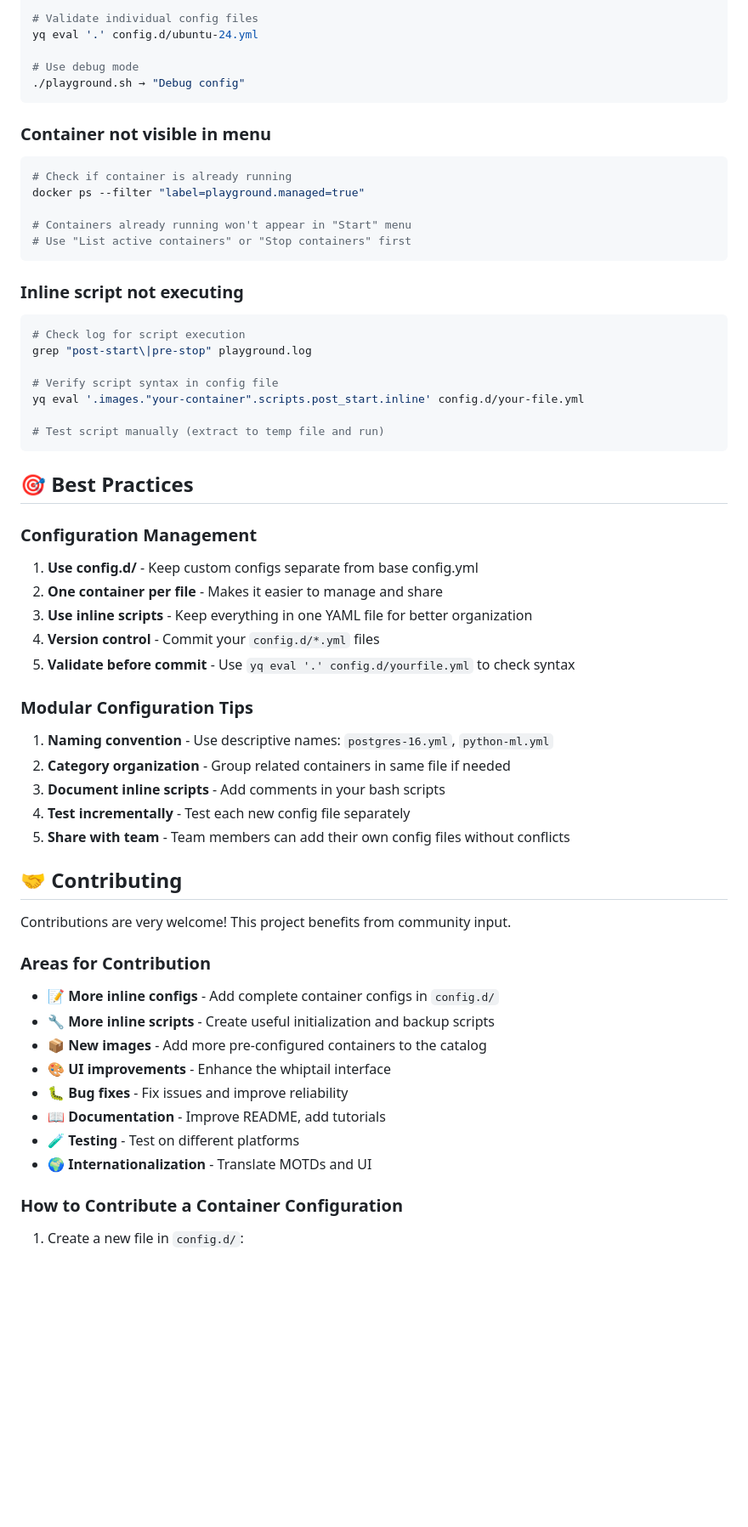
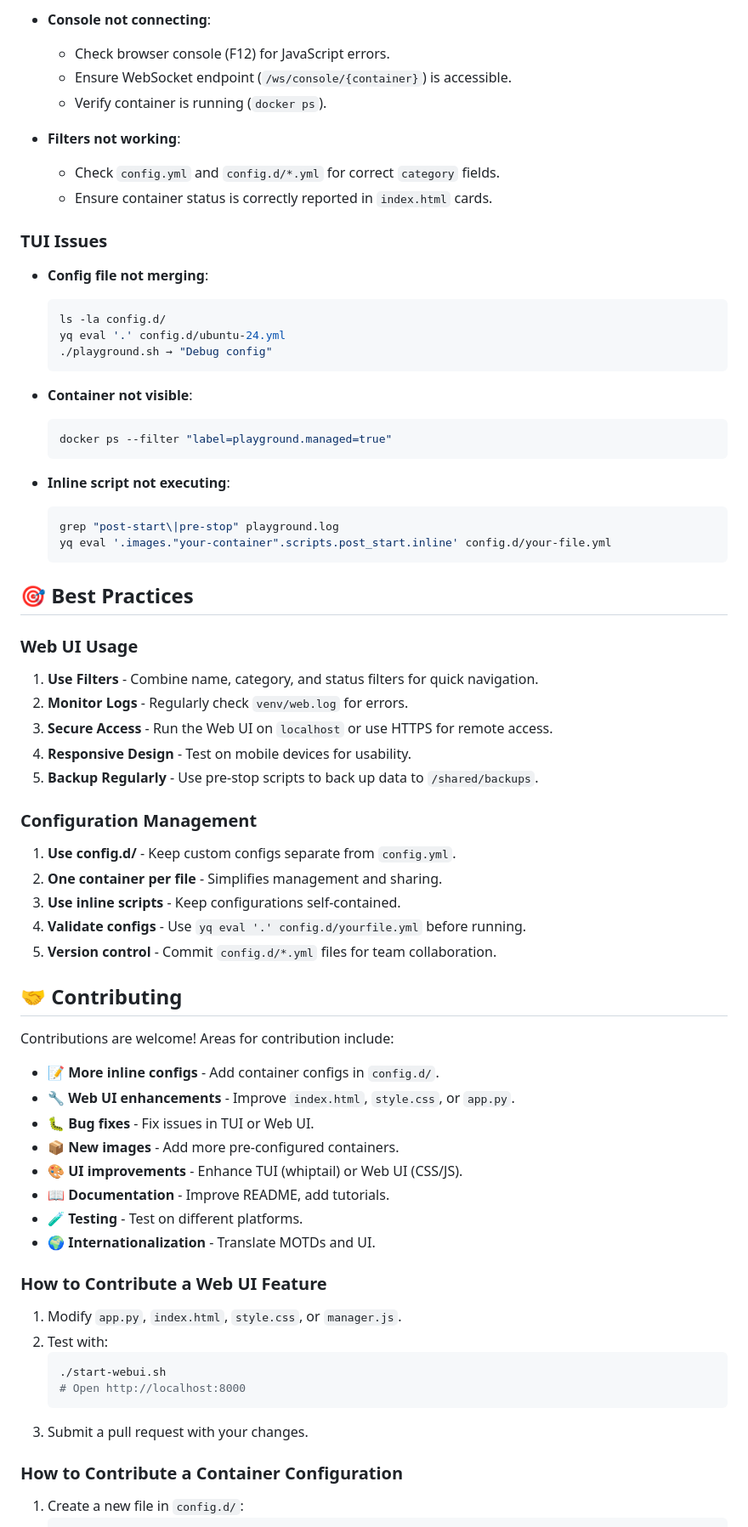
Before and after one commit to manzolo/docker-compose-playground, a Markdown page: README.md, the part around one of its changes. Shown at 85% size. Rendered like a GitHub page; blank space fills up the shorter version.

````diff
--- a/README.md
+++ b/README.md
@@ -694,65 +528,71 @@ ls -la config.d/
 
-# Validate individual config files
-yq eval '.' config.d/ubuntu-24.yml
+- **Console not connecting**:
+  - Check browser console (F12) for JavaScript errors.
+  - Ensure WebSocket endpoint (`/ws/console/{container}`) is accessible.
+  - Verify container is running (`docker ps`).
 
-# Use debug mode
-./playground.sh → "Debug config"
-```
+- **Filters not working**:
+  - Check `config.yml` and `config.d/*.yml` for correct `category` fields.
+  - Ensure container status is correctly reported in `index.html` cards.
 
-### Container not visible in menu
+### TUI Issues
 
-```bash
-# Check if container is already running
-docker ps --filter "label=playground.managed=true"
+- **Config file not merging**:
+  ```bash
+  ls -la config.d/
+  yq eval '.' config.d/ubuntu-24.yml
+  ./playground.sh → "Debug config"
+  ```
 
-# Containers already running won't appear in "Start" menu
-# Use "List active containers" or "Stop containers" first
-```
+- **Container not visible**:
+  ```bash
+  docker ps --filter "label=playground.managed=true"
+  ```
 
-### Inline script not executing
-
-```bash
-# Check log for script execution
-grep "post-start\|pre-stop" playground.log
-
-# Verify script syntax in config file
-yq eval '.images."your-container".scripts.post_start.inline' config.d/your-file.yml
-
-# Test script manually (extract to temp file and run)
-```
+- **Inline script not executing**:
+  ```bash
+  grep "post-start\|pre-stop" playground.log
+  yq eval '.images."your-container".scripts.post_start.inline' config.d/your-file.yml
+  ```
 
 ## 🎯 Best Practices
 
+### Web UI Usage
+1. **Use Filters** - Combine name, category, and status filters for quick navigation.
+2. **Monitor Logs** - Regularly check `venv/web.log` for errors.
+3. **Secure Access** - Run the Web UI on `localhost` or use HTTPS for remote access.
+4. **Responsive Design** - Test on mobile devices for usability.
+5. **Backup Regularly** - Use pre-stop scripts to back up data to `/shared/backups`.
+
 ### Configuration Management
-
-1. **Use config.d/** - Keep custom configs separate from base config.yml
-2. **One container per file** - Makes it easier to manage and share
-3. **Use inline scripts** - Keep everything in one YAML file for better organization
-4. **Version control** - Commit your `config.d/*.yml` files
-5. **Validate before commit** - Use `yq eval '.' config.d/yourfile.yml` to check syntax
-
-### Modular Configuration Tips
-
-1. **Naming convention** - Use descriptive names: `postgres-16.yml`, `python-ml.yml`
-2. **Category organization** - Group related containers in same file if needed
-3. **Document inline scripts** - Add comments in your bash scripts
-4. **Test incrementally** - Test each new config file separately
-5. **Share with team** - Team members can add their own config files without conflicts
+1. **Use config.d/** - Keep custom configs separate from `config.yml`.
+2. **One container per file** - Simplifies management and sharing.
+3. **Use inline scripts** - Keep configurations self-contained.
+4. **Validate configs** - Use `yq eval '.' config.d/yourfile.yml` before running.
+5. **Version control** - Commit `config.d/*.yml` files for team collaboration.
 
 ## 🤝 Contributing
 
-Contributions are very welcome! This project benefits from community input.
+Contributions are welcome! Areas for contribution include:
 
-### Areas for Contribution
+- 📝 **More inline configs** - Add container configs in `config.d/`.
+- 🔧 **Web UI enhancements** - Improve `index.html`, `style.css`, or `app.py`.
+- 🐛 **Bug fixes** - Fix issues in TUI or Web UI.
+- 📦 **New images** - Add more pre-configured containers.
+- 🎨 **UI improvements** - Enhance TUI (whiptail) or Web UI (CSS/JS).
+- 📖 **Documentation** - Improve README, add tutorials.
+- 🧪 **Testing** - Test on different platforms.
+- 🌍 **Internationalization** - Translate MOTDs and UI.
 
-- 📝 **More inline configs** - Add complete container configs in `config.d/`
-- 🔧 **More inline scripts** - Create useful initialization and backup scripts
-- 📦 **New images** - Add more pre-configured containers to the catalog
-- 🎨 **UI improvements** - Enhance the whiptail interface
-- 🐛 **Bug fixes** - Fix issues and improve reliability
-- 📖 **Documentation** - Improve README, add tutorials
-- 🧪 **Testing** - Test on different platforms
-- 🌍 **Internationalization** - Translate MOTDs and UI
+### How to Contribute a Web UI Feature
+
+1. Modify `app.py`, `index.html`, `style.css`, or `manager.js`.
+2. Test with:
+   ```bash
+   ./start-webui.sh
+   # Open http://localhost:8000
+   ```
+3. Submit a pull request with your changes.
 
 ### How to Contribute a Container Configuration
 
````
Also changed, not shown: other parts of README.md (+175 -347 lines).
